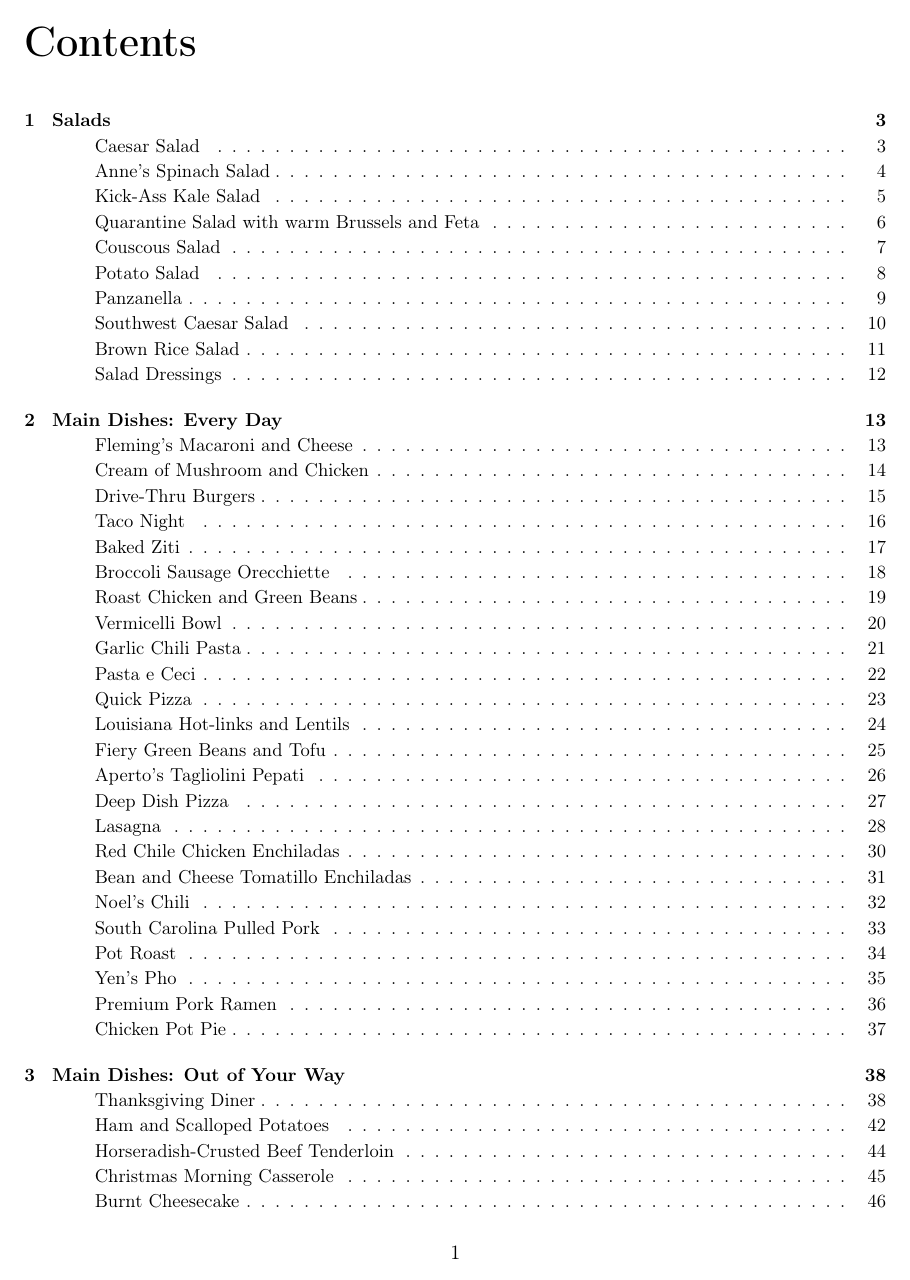
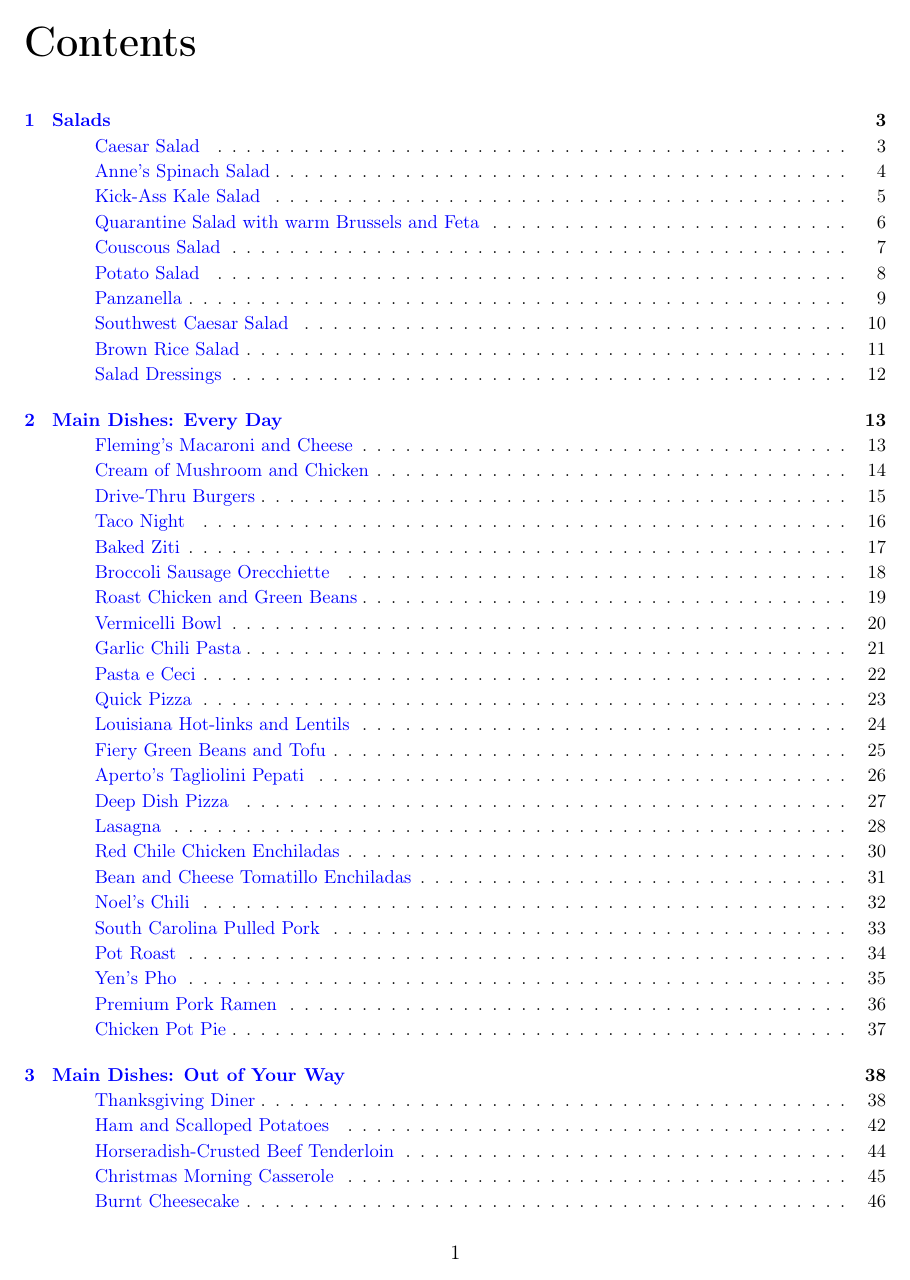
Before and after one commit to chase-seibert/cookbook, a LaTeX thesis (Cookbook.tex): page 1 of 58. Compiled offline with pdfLaTeX.

Commit message:
Enable links to recipes from the ToC

```diff
--- a/Cookbook.tex
+++ b/Cookbook.tex
@@ -26,6 +26,18 @@
 \pagestyle{plain}
 \usepackage[utf8]{inputenc}
 \usepackage[T1]{fontenc}
+
+\usepackage{hyperref}
+\hypersetup{
+    colorlinks=true,
+    linkcolor=blue,
+    filecolor=magenta,
+    urlcolor=cyan,
+    pdftitle={Chase Seibert's Cookbook},
+    pdfpagemode=FullScreen,
+    pdfstartpage=1,
+    }
+\urlstyle{same}
 
 \begin{document}
 
```
